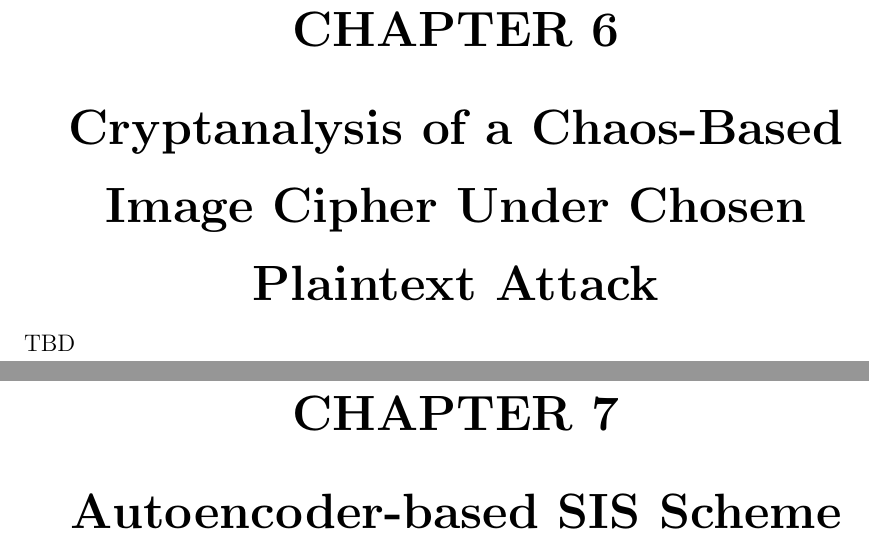
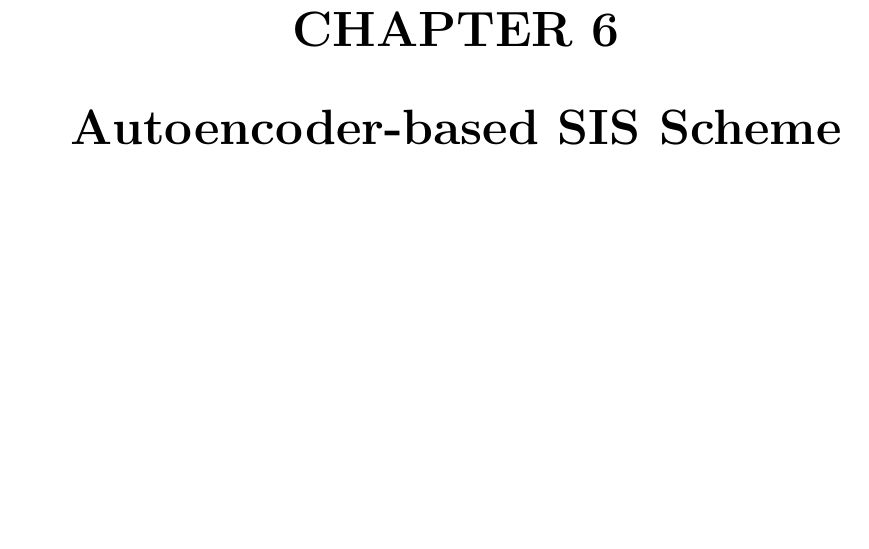
Before and after one commit to Nithin1729S/Major-Project-Report, a LaTeX thesis (Main-File.tex, which reads Chapter-6.tex): two parts of pages 93 and 94 of 102 before the commit and part of page 93 of 101 after it, the two joined at a grey line, cut so that both start at the same text, the shorter picture padded with empty space. Compiled offline with pdfLaTeX.

Commit message:
Update report chapters

```diff
--- a/Chapter-6.tex
+++ b/Chapter-6.tex
@@ -1,5 +1,6 @@
 % ─────────────────────────────────────────────────────────────────────────────
-\chapter{Cryptanalysis of a Chaos-Based Image Cipher Under Chosen Plaintext Attack}
+\chapter{Autoencoder-based SIS Scheme}
 % ─────────────────────────────────────────────────────────────────────────────
 
-TBD
+
+Add content from last sem report
```
Also changed, not shown: Chapter-7.tex (+1 -1 lines), Chapter-8.tex (deleted, +0 -6 lines), Main-File.tex (+0 -2 lines).
